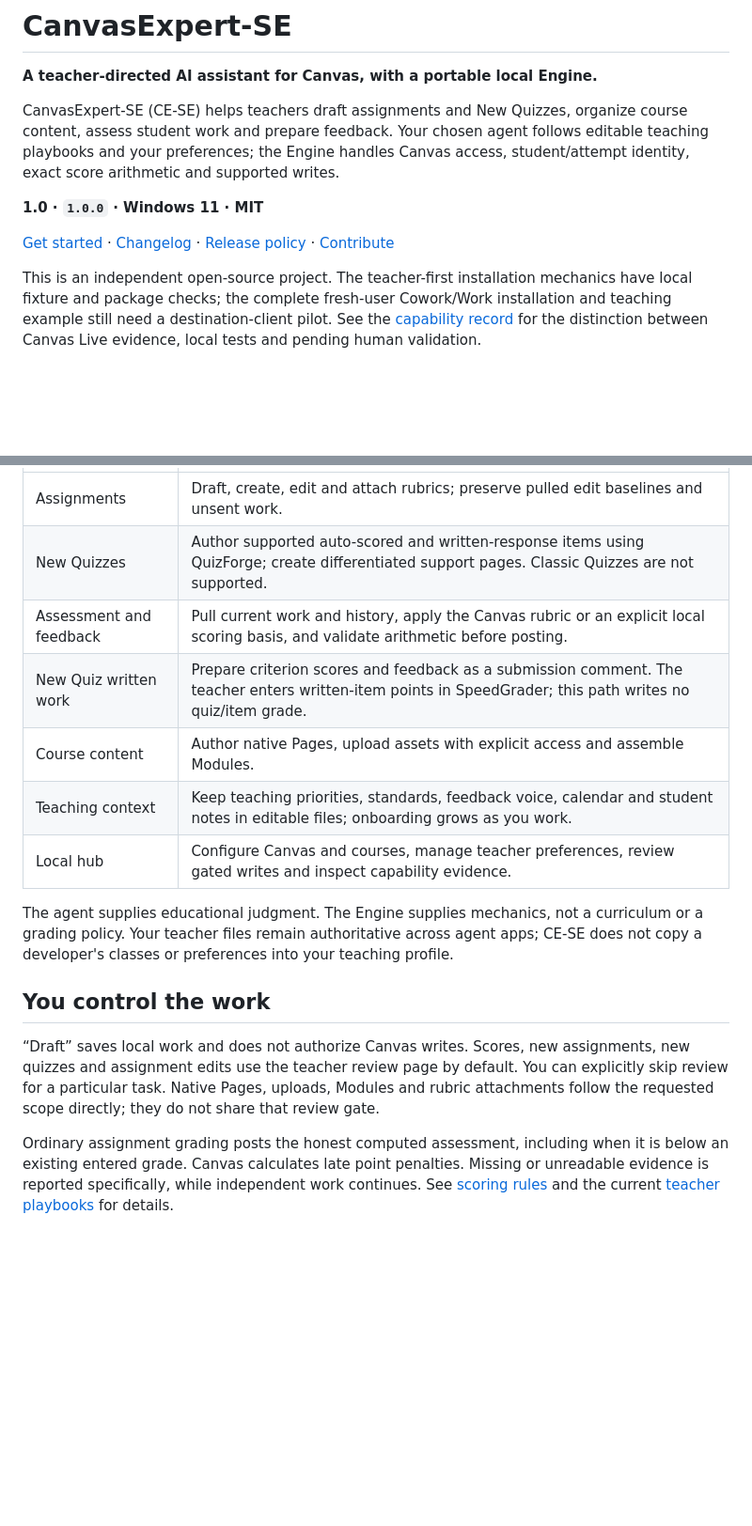
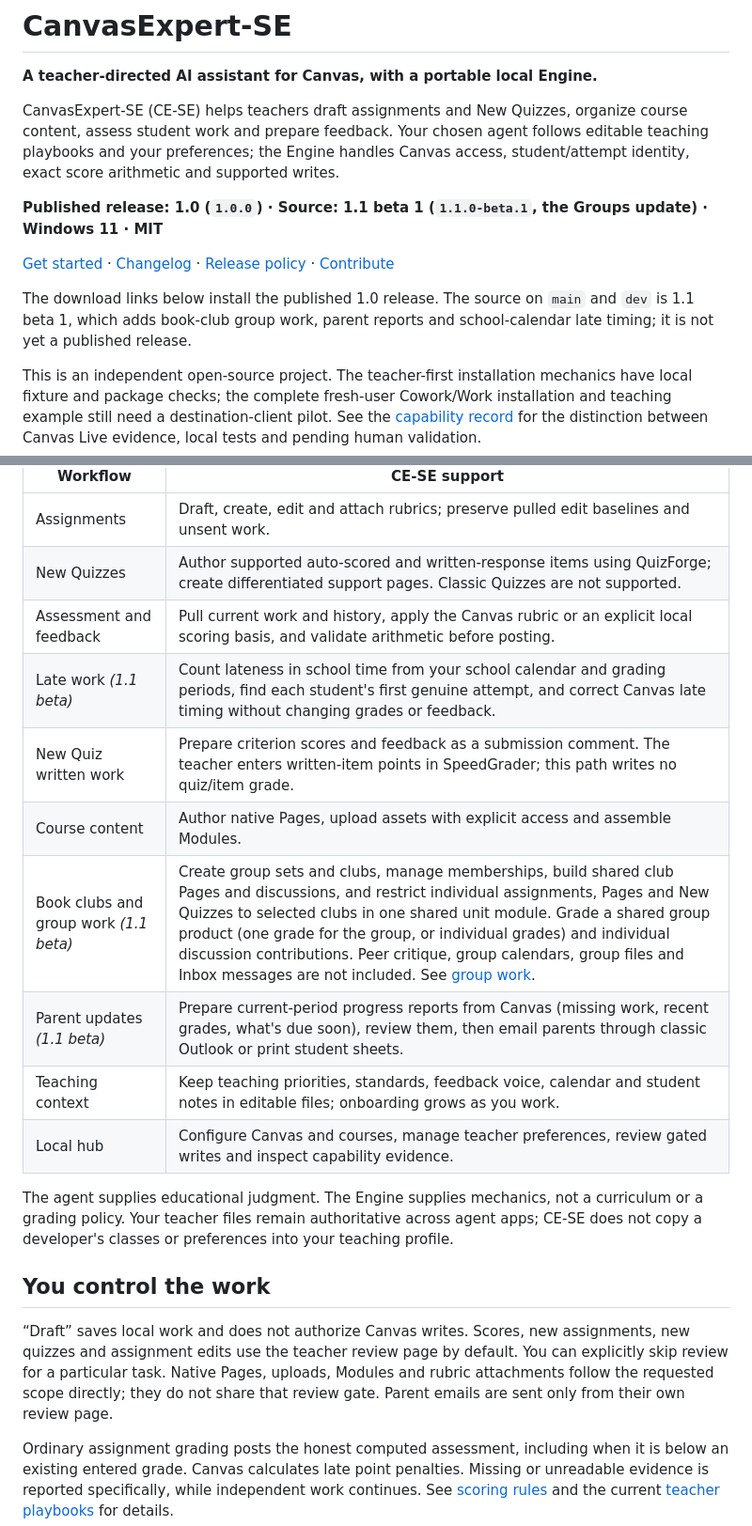
Before and after one commit to longhornteacher/canvasexpert-se, a Markdown page: README.md, 2 parts joined by grey strips. Shown at 94% size. Rendered like a GitHub page; blank space fills up the shorter version.

Commit message:
docs: bring README up to 1.1 beta 1
State that the download installs the published 1.0 release while main and
dev carry 1.1 beta 1, and list its workflows: book-club group work, parent
updates and school-calendar late timing.

Co-Authored-By: Claude Opus 5.5 <noreply@anthropic.com>

```diff
--- a/README.md
+++ b/README.md
@@ -4,9 +4,11 @@
 
 CanvasExpert-SE (CE-SE) helps teachers draft assignments and New Quizzes, organize course content, assess student work and prepare feedback. Your chosen agent follows editable teaching playbooks and your preferences; the Engine handles Canvas access, student/attempt identity, exact score arithmetic and supported writes.
 
-**1.0 · `1.0.0` · Windows 11 · MIT**
+**Published release: 1.0 (`1.0.0`) · Source: 1.1 beta 1 (`1.1.0-beta.1`, the Groups update) · Windows 11 · MIT**
 
 [Get started](#get-started) · [Changelog](CHANGELOG.md) · [Release policy](docs/releasing.md) · [Contribute](CONTRIBUTING.md)
+
+The download links below install the published 1.0 release. The source on `main` and `dev` is 1.1 beta 1, which adds book-club group work, parent reports and school-calendar late timing; it is not yet a published release.
 
 This is an independent open-source project. The teacher-first installation mechanics have local fixture and package checks; the complete fresh-user Cowork/Work installation and teaching example still need a destination-client pilot. See the [capability record](docs/engine-capabilities.md) for the distinction between Canvas Live evidence, local tests and pending human validation.
 
@@ -44,8 +46,11 @@ Use the [Setup guide](workspace-template/README.md) for the shipped folder and t
 | Assignments | Draft, create, edit and attach rubrics; preserve pulled edit baselines and unsent work. |
 | New Quizzes | Author supported auto-scored and written-response items using QuizForge; create differentiated support pages. Classic Quizzes are not supported. |
 | Assessment and feedback | Pull current work and history, apply the Canvas rubric or an explicit local scoring basis, and validate arithmetic before posting. |
+| Late work *(1.1 beta)* | Count lateness in school time from your school calendar and grading periods, find each student's first genuine attempt, and correct Canvas late timing without changing grades or feedback. |
 | New Quiz written work | Prepare criterion scores and feedback as a submission comment. The teacher enters written-item points in SpeedGrader; this path writes no quiz/item grade. |
 | Course content | Author native Pages, upload assets with explicit access and assemble Modules. |
+| Book clubs and group work *(1.1 beta)* | Create group sets and clubs, manage memberships, build shared club Pages and discussions, and restrict individual assignments, Pages and New Quizzes to selected clubs in one shared unit module. Grade a shared group product (one grade for the group, or individual grades) and individual discussion contributions. Peer critique, group calendars, group files and Inbox messages are not included. See [group work](docs/group-work/README.md). |
+| Parent updates *(1.1 beta)* | Prepare current-period progress reports from Canvas (missing work, recent grades, what's due soon), review them, then email parents through classic Outlook or print student sheets. |
 | Teaching context | Keep teaching priorities, standards, feedback voice, calendar and student notes in editable files; onboarding grows as you work. |
 | Local hub | Configure Canvas and courses, manage teacher preferences, review gated writes and inspect capability evidence. |
 
@@ -53,7 +58,7 @@ The agent supplies educational judgment. The Engine supplies mechanics, not a cu
 
 ## You control the work
 
-“Draft” saves local work and does not authorize Canvas writes. Scores, new assignments, new quizzes and assignment edits use the teacher review page by default. You can explicitly skip review for a particular task. Native Pages, uploads, Modules and rubric attachments follow the requested scope directly; they do not share that review gate.
+“Draft” saves local work and does not authorize Canvas writes. Scores, new assignments, new quizzes and assignment edits use the teacher review page by default. You can explicitly skip review for a particular task. Native Pages, uploads, Modules and rubric attachments follow the requested scope directly; they do not share that review gate. Parent emails are sent only from their own review page.
 
 Ordinary assignment grading posts the honest computed assessment, including when it is below an existing entered grade. Canvas calculates late point penalties. Missing or unreadable evidence is reported specifically, while independent work continues. See [scoring rules](SCORING-RULES.md) and the current [teacher playbooks](workspace-template/playbooks/) for details.
 
```
